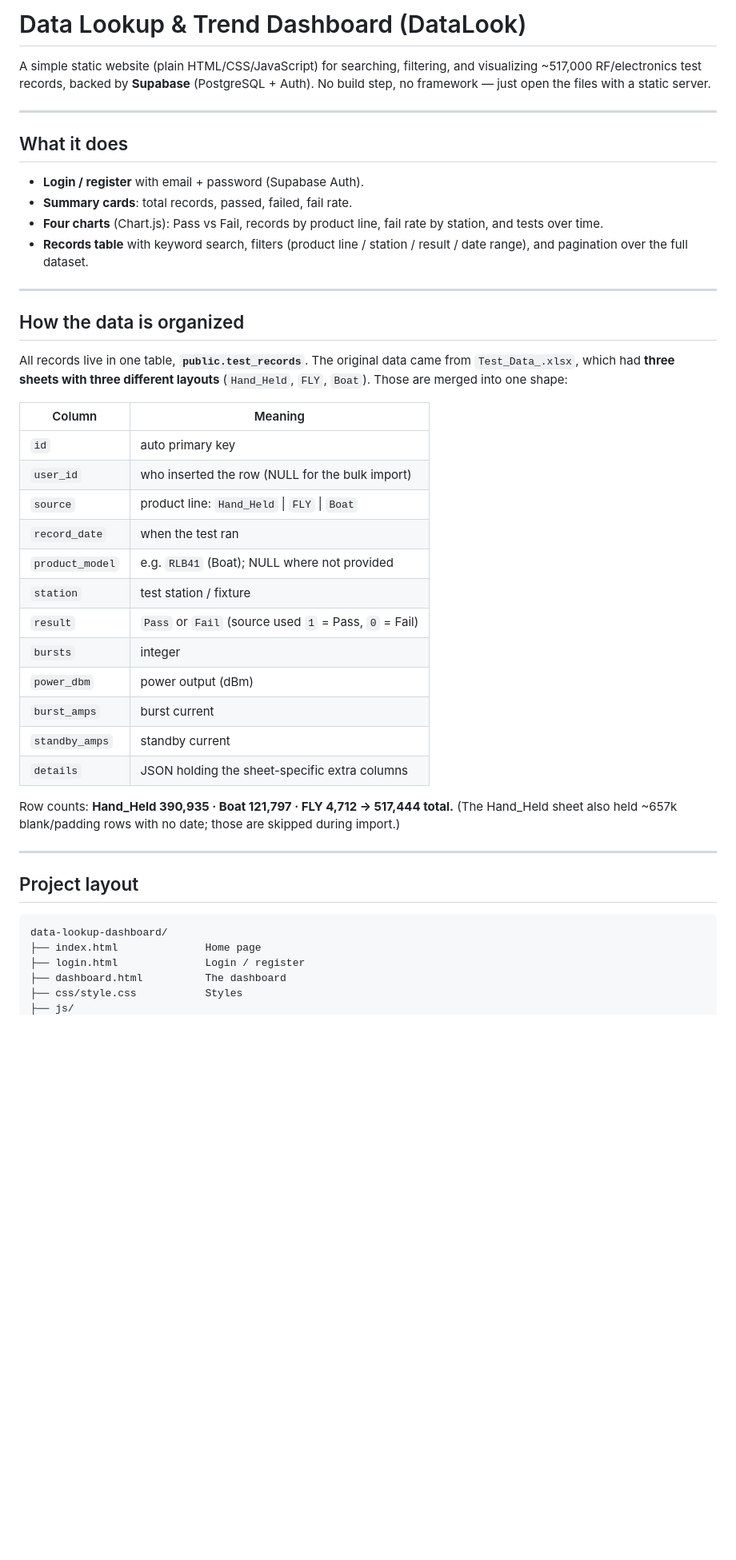
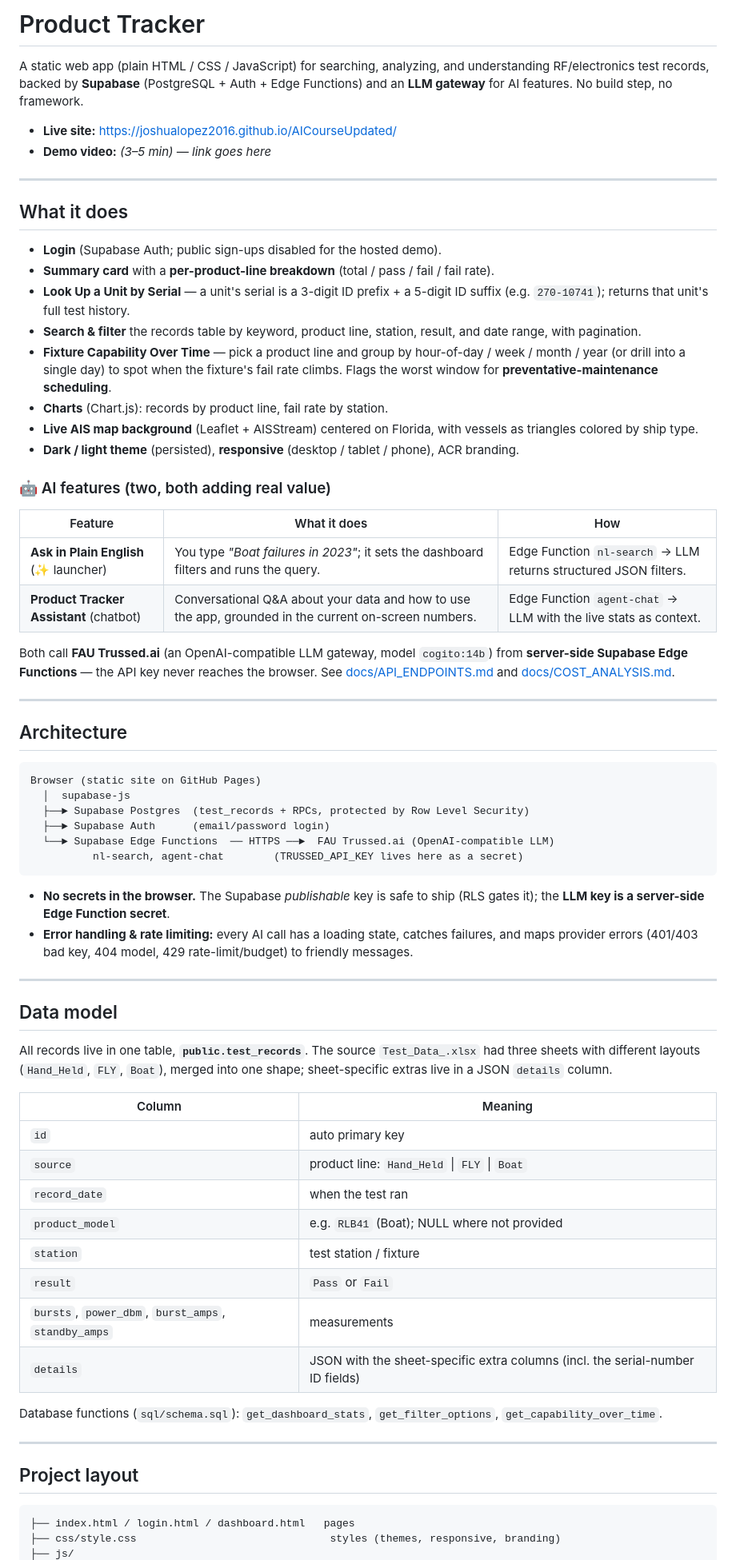
Before and after one commit to joshualopez2016/AICourseUpdated, a Markdown page: README.md, the part around one of its changes. Shown at 80% size. GitHub-like rendering; blank space fills up the shorter version.

Commit message:
docs: rewrite README for Product Tracker + AI; add cost analysis and endpoint/test docs
Co-Authored-By: Claude Opus 4.8 <noreply@anthropic.com>

````diff
--- a/README.md
+++ b/README.md
@@ -1,56 +1,82 @@
-# Data Lookup & Trend Dashboard (DataLook)
+# Product Tracker
 
-A simple static website (plain HTML/CSS/JavaScript) for searching, filtering, and
-visualizing ~517,000 RF/electronics test records, backed by **Supabase**
-(PostgreSQL + Auth). No build step, no framework — just open the files with a
-static server.
+A static web app (plain HTML / CSS / JavaScript) for searching, analyzing, and
+understanding RF/electronics test records, backed by **Supabase** (PostgreSQL +
+Auth + Edge Functions) and an **LLM gateway** for AI features. No build step, no
+framework.
+
+- **Live site:** https://joshualopez2016.github.io/AICourseUpdated/
+- **Demo video:** _(3–5 min) — link goes here_
 
 ---
 
 ## What it does
 
-- **Login / register** with email + password (Supabase Auth).
-- **Summary cards**: total records, passed, failed, fail rate.
-- **Four charts** (Chart.js): Pass vs Fail, records by product line, fail rate by
-  station, and tests over time.
-- **Records table** with keyword search, filters (product line / station / result /
-  date range), and pagination over the full dataset.
+- **Login** (Supabase Auth; public sign-ups disabled for the hosted demo).
+- **Summary card** with a **per-product-line breakdown** (total / pass / fail / fail rate).
+- **Look Up a Unit by Serial** — a unit's serial is a 3-digit ID prefix + a 5-digit
+  ID suffix (e.g. `270-10741`); returns that unit's full test history.
+- **Search & filter** the records table by keyword, product line, station, result, and date range, with pagination.
+- **Fixture Capability Over Time** — pick a product line and group by hour-of-day / week / month / year (or drill into a single day) to spot when the fixture's fail rate climbs. Flags the worst window for **preventative-maintenance scheduling**.
+- **Charts** (Chart.js): records by product line, fail rate by station.
+- **Live AIS map background** (Leaflet + AISStream) centered on Florida, with vessels as triangles colored by ship type.
+- **Dark / light theme** (persisted), **responsive** (desktop / tablet / phone), ACR branding.
+
+### 🤖 AI features (two, both adding real value)
+
+| Feature | What it does | How |
+|---|---|---|
+| **Ask in Plain English** (✨ launcher) | You type *"Boat failures in 2023"*; it sets the dashboard filters and runs the query. | Edge Function `nl-search` → LLM returns structured JSON filters. |
+| **Product Tracker Assistant** (chatbot) | Conversational Q&A about your data and how to use the app, grounded in the current on-screen numbers. | Edge Function `agent-chat` → LLM with the live stats as context. |
+
+Both call **FAU Trussed.ai** (an OpenAI-compatible LLM gateway, model `cogito:14b`)
+from **server-side Supabase Edge Functions** — the API key never reaches the
+browser. See [docs/API_ENDPOINTS.md](docs/API_ENDPOINTS.md) and
+[docs/COST_ANALYSIS.md](docs/COST_ANALYSIS.md).
 
 ---
 
-## How the data is organized
+## Architecture
 
-All records live in one table, **`public.test_records`**. The original data came
-from `Test_Data_.xlsx`, which had **three sheets with three different layouts**
-(`Hand_Held`, `FLY`, `Boat`). Those are merged into one shape:
+```
+Browser (static site on GitHub Pages)
+  │  supabase-js
+  ├──► Supabase Postgres  (test_records + RPCs, protected by Row Level Security)
+  ├──► Supabase Auth      (email/password login)
+  └──► Supabase Edge Functions  ── HTTPS ──►  FAU Trussed.ai (OpenAI-compatible LLM)
+          nl-search, agent-chat        (TRUSSED_API_KEY lives here as a secret)
+```
 
-| Column          | Meaning                                              |
-|-----------------|------------------------------------------------------|
-| `id`            | auto primary key                                     |
-| `user_id`       | who inserted the row (NULL for the bulk import)      |
-| `source`        | product line: `Hand_Held` \| `FLY` \| `Boat`         |
-| `record_date`   | when the test ran                                    |
-| `product_model` | e.g. `RLB41` (Boat); NULL where not provided         |
-| `station`       | test station / fixture                               |
-| `result`        | `Pass` or `Fail` (source used `1` = Pass, `0` = Fail)|
-| `bursts`        | integer                                              |
-| `power_dbm`     | power output (dBm)                                   |
-| `burst_amps`    | burst current                                        |
-| `standby_amps`  | standby current                                      |
-| `details`       | JSON holding the sheet-specific extra columns        |
+- **No secrets in the browser.** The Supabase *publishable* key is safe to ship (RLS gates it); the **LLM key is a server-side Edge Function secret**.
+- **Error handling & rate limiting:** every AI call has a loading state, catches failures, and maps provider errors (401/403 bad key, 404 model, 429 rate-limit/budget) to friendly messages.
 
-Row counts: **Hand_Held 390,935 · Boat 121,797 · FLY 4,712 → 517,444 total.**
-(The Hand_Held sheet also held ~657k blank/padding rows with no date; those are
-skipped during import.)
+---
+
+## Data model
+
+All records live in one table, **`public.test_records`**. The source `Test_Data_.xlsx`
+had three sheets with different layouts (`Hand_Held`, `FLY`, `Boat`), merged into
+one shape; sheet-specific extras live in a JSON `details` column.
+
+| Column | Meaning |
+|---|---|
+| `id` | auto primary key |
+| `source` | product line: `Hand_Held` \| `FLY` \| `Boat` |
+| `record_date` | when the test ran |
+| `product_model` | e.g. `RLB41` (Boat); NULL where not provided |
+| `station` | test station / fixture |
+| `result` | `Pass` or `Fail` |
+| `bursts`, `power_dbm`, `burst_amps`, `standby_amps` | measurements |
+| `details` | JSON with the sheet-specific extra columns (incl. the serial-number ID fields) |
+
+Database functions (`sql/schema.sql`): `get_dashboard_stats`, `get_filter_options`,
+`get_capability_over_time`.
 
 ---
 
 ## Project layout
 
 ```
-data-lookup-dashboard/
-├── index.html              Home page
-├── login.html              Login / register
-├── dashboard.html          The dashboard
-├── css/style.css           Styles
+├── index.html / login.html / dashboard.html   pages
+├── css/style.css                               styles (themes, responsive, branding)
 ├── js/
````
Also changed, not shown: other parts of README.md (+57 -56 lines), docs/API_ENDPOINTS.md (added, +129 -0 lines), docs/COST_ANALYSIS.md (added, +52 -0 lines).
